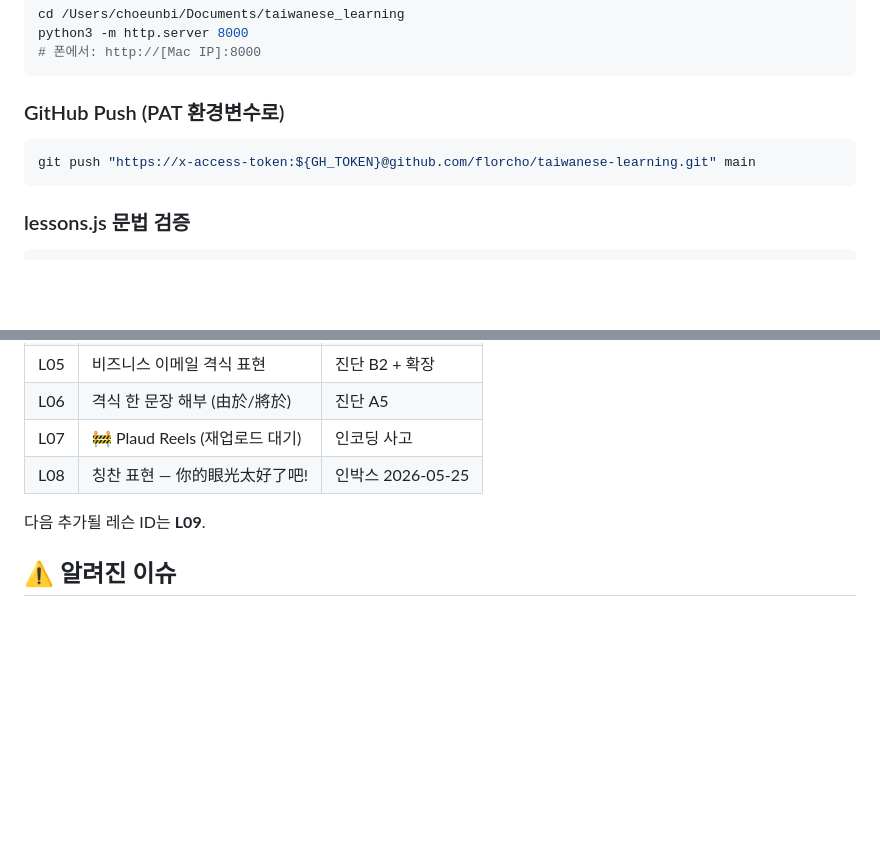
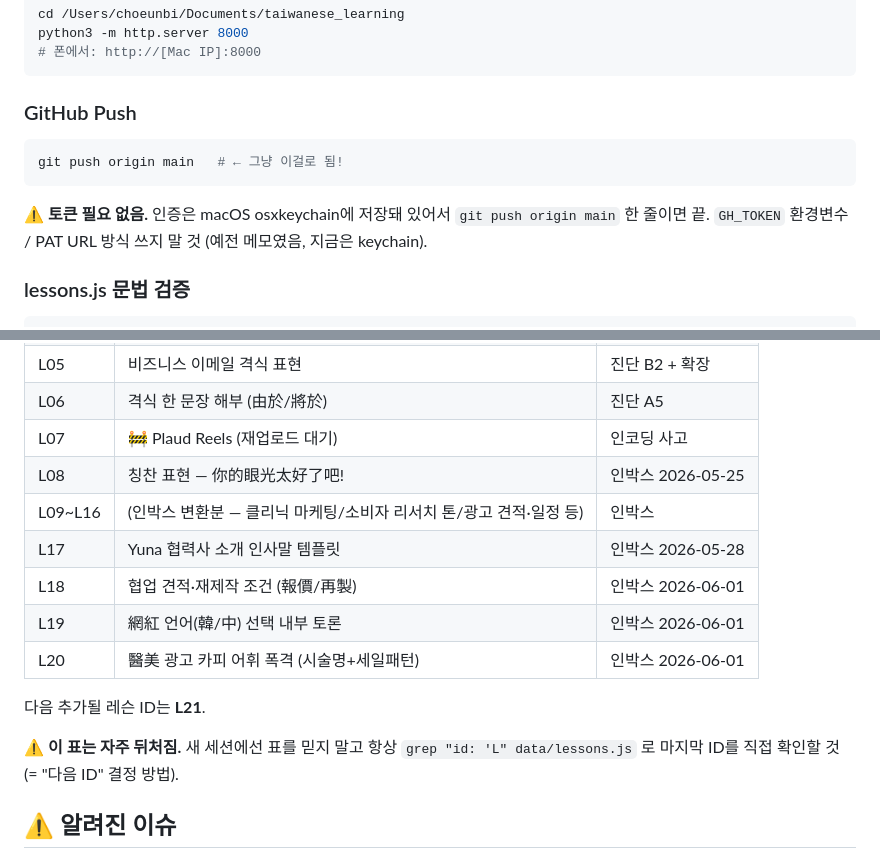
Before and after one commit to florcho/taiwanese-learning, a Markdown page: CLAUDE.md, 2 parts joined by grey strips. Drawn GitHub-style; blank space fills up the shorter version.

Commit message:
Update CLAUDE.md: 레슨 상태 L20까지 + push는 keychain(토큰 불필요)
- 레슨 상태표 L08→L20 최신화, 다음 ID L21
- push 방법 GH_TOKEN/PAT → git push origin main (osxkeychain)
- 두 항목 모두 "표/메모 믿지 말고 직접 확인" 경고 추가

Co-Authored-By: Claude Opus 4.8 (1M context) <noreply@anthropic.com>

````diff
--- a/CLAUDE.md
+++ b/CLAUDE.md
@@ -95,10 +95,11 @@ python3 -m http.server 8000
 # 폰에서: http://[Mac IP]:8000
 ```
 
-### GitHub Push (PAT 환경변수로)
+### GitHub Push
 ```bash
-git push "https://x-access-token:${GH_TOKEN}@github.com/florcho/taiwanese-learning.git" main
+git push origin main   # ← 그냥 이걸로 됨!
 ```
+⚠️ **토큰 필요 없음.** 인증은 macOS osxkeychain에 저장돼 있어서 `git push origin main` 한 줄이면 끝. `GH_TOKEN` 환경변수 / PAT URL 방식 쓰지 말 것 (예전 메모였음, 지금은 keychain).
 
 ### lessons.js 문법 검증
 ```bash
@@ -129,8 +130,15 @@ print(fixed.decode('utf-8', errors='replace'))
 | L06 | 격식 한 문장 해부 (由於/將於) | 진단 A5 |
 | L07 | 🚧 Plaud Reels (재업로드 대기) | 인코딩 사고 |
 | L08 | 칭찬 표현 — 你的眼光太好了吧! | 인박스 2026-05-25 |
+| L09~L16 | (인박스 변환분 — 클리닉 마케팅/소비자 리서치 톤/광고 견적·일정 등) | 인박스 |
+| L17 | Yuna 협력사 소개 인사말 템플릿 | 인박스 2026-05-28 |
+| L18 | 협업 견적·재제작 조건 (報價/再製) | 인박스 2026-06-01 |
+| L19 | 網紅 언어(韓/中) 선택 내부 토론 | 인박스 2026-06-01 |
+| L20 | 醫美 광고 카피 어휘 폭격 (시술명+세일패턴) | 인박스 2026-06-01 |
 
-다음 추가될 레슨 ID는 **L09**.
+다음 추가될 레슨 ID는 **L21**.
+
+⚠️ **이 표는 자주 뒤처짐.** 새 세션에선 표를 믿지 말고 항상 `grep "id: 'L" data/lessons.js` 로 마지막 ID를 직접 확인할 것 (= "다음 ID" 결정 방법).
 
 ## ⚠️ 알려진 이슈
 
````
Also changed, not shown: other parts of CLAUDE.md (+1 -1 lines).
